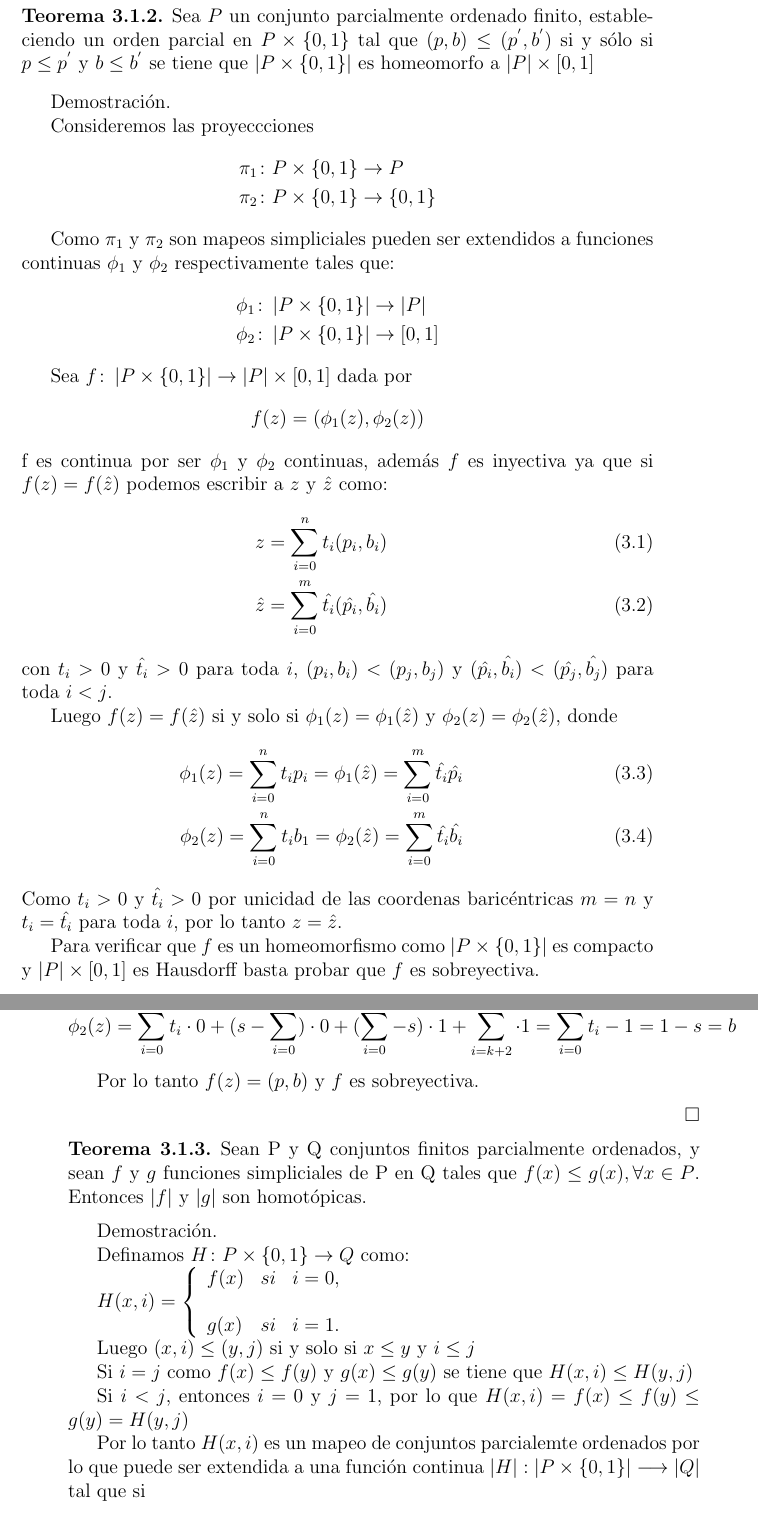
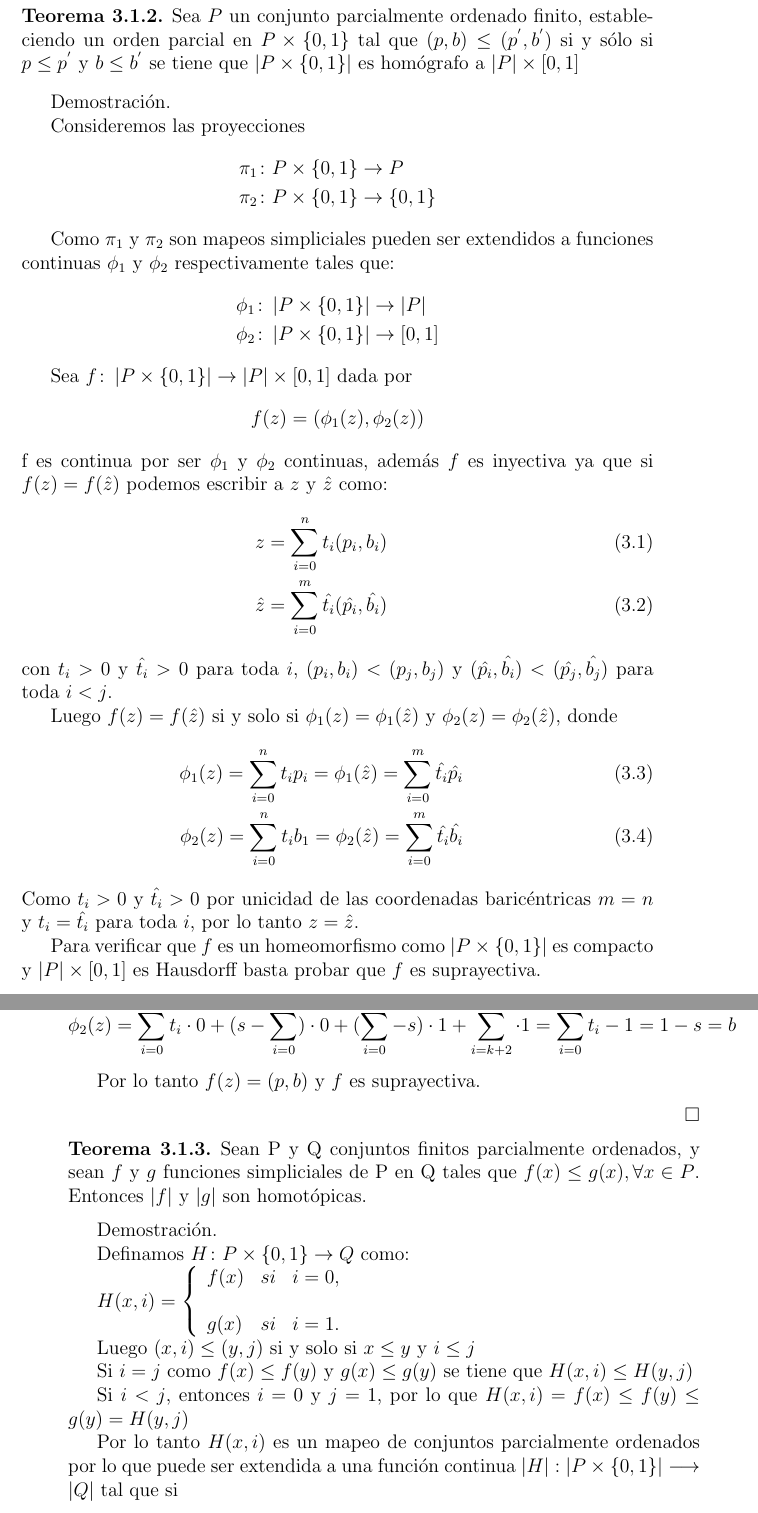
Before and after one commit to IvMonter/Tesis, a LaTeX thesis (tesis.tex, which reads Copos.tex): two parts of pages 20 and 21 of 31, joined at a grey line, cut so that both start at the same text. Compiled offline with pdfLaTeX.

Commit message:
Correcciones ortográficas

```diff
--- a/Copos.tex
+++ b/Copos.tex
@@ -20,11 +20,11 @@ Sean $p_1,...,p_n$ vértices de un simplejo en $\Delta(P)$, tales que $p_1\leqsl
 \end{Dem}
 
 \begin{Teo}
-Sea $P$ un conjunto parcialmente ordenado finito, estableciendo un orden parcial en $P\times\{0,1\}$ tal que $(p,b)\leq (p^{'},b^{'})$ si y sólo si $p\leq p^{'}$ y $b\leq b^{'}$ se tiene que $\abs{P\times\{0,1\}}$ es homeomorfo a $\abs{P}\times[0,1]$
+Sea $P$ un conjunto parcialmente ordenado finito, estableciendo un orden parcial en $P\times\{0,1\}$ tal que $(p,b)\leq (p^{'},b^{'})$ si y sólo si $p\leq p^{'}$ y $b\leq b^{'}$ se tiene que $\abs{P\times\{0,1\}}$ es homógrafo a $\abs{P}\times[0,1]$
 \end{Teo}
 \begin{Dem}
 
-Consideremos las proyeccciones
+Consideremos las proyecciones
 \begin{align*}
 &\pi_1\colon P\times\{0,1\} \rightarrow P\\
 &\pi_2\colon P\times\{0,1\} \rightarrow \{0,1\}
@@ -52,9 +52,9 @@ Luego $f(z) = f(\hat{z})$ si y solo si $\phi_1(z)=\phi_1(\hat{z})$ y $\phi_2(z)=
 \phi_1(z) = \sum_{i=0}^{n}t_ip_i = \phi_1(\hat{z}) = \sum_{i=0}^{m}\hat{t_i}\hat{p_i}\\
 \phi_2(z) = \sum_{i=0}^{n}t_ib_1 = \phi_2(\hat{z}) = \sum_{i=0}^{m}\hat{t_i}\hat{b_i}
 \end{eqnarray}
-Como $t_i>0$ y $\hat{t_i}>0$ por unicidad de las coordenas baricéntricas $m=n$ y $t_i = \hat{t_i}$ para toda $i$, por lo tanto $z = \hat{z}$.
+Como $t_i>0$ y $\hat{t_i}>0$ por unicidad de las coordenadas baricéntricas $m=n$ y $t_i = \hat{t_i}$ para toda $i$, por lo tanto $z = \hat{z}$.
 
-Para verificar que $f$ es un homeomorfismo como $\abs{P\times\{0,1\}}$ es compacto y $\abs{P}\times[0,1]$ es Hausdorff basta probar que $f$ es sobreyectiva.
+Para verificar que $f$ es un homeomorfismo como $\abs{P\times\{0,1\}}$ es compacto y $\abs{P}\times[0,1]$ es Hausdorff basta probar que $f$ es suprayectiva.
 
 Sea $p$ en $\abs{P}$ y $b$ en [0,1], entonces podemos escribir a $p$ y $b$ como:
 \begin{eqnarray}
@@ -77,7 +77,7 @@ Luego
 \phi_2(z) = \sum_{i=0}^{k}t_i\cdot 0 + (s-\sum_{i=0}^{k})\cdot 0 +(\sum_{i=0}^{k+1}-s)\cdot 1 + \sum_{i = k+2}^{n}\cdot 1 = \sum_{i=0}^{n}t_i -1 = 1-s = b
 \end{eqnarray*}
 
-Por lo tanto $f(z)=(p,b)$ y $f$ es sobreyectiva.
+Por lo tanto $f(z)=(p,b)$ y $f$ es suprayectiva.
 \end{Dem}
 
 \begin{Teo}
@@ -100,7 +100,7 @@ Si $i=j$ como $f(x)\leq f(y)$ y $g(x)\leq g(y)$ se tiene que $H(x,i)\leq H(y,j)$
 Si $i<j$, entonces $i = 0$ y $j = 1$, por lo que
 $H(x,i) = f(x)\leq f(y)\leq g(y) = H(y,j)$
 
-Por lo tanto $H(x,i)$ es un mapeo de conjuntos parcialemte ordenados por lo que puede ser extendida a una función continua $\abs{H}:\abs{P\times \{ 0,1\}} \longrightarrow \abs{Q}$ tal que si
+Por lo tanto $H(x,i)$ es un mapeo de conjuntos parcialmente ordenados por lo que puede ser extendida a una función continua $\abs{H}:\abs{P\times \{ 0,1\}} \longrightarrow \abs{Q}$ tal que si
 \[
 (x,r) =\sum_{i=1}^{n}t_{i}(p_{i},b{i}) \Longrightarrow \abs{H}((x,r))= \sum_{i=1}^{n}t_{i}H((p_{i},b{i}))
 \]
```
Also changed, not shown: Copos.tex (6 more changed lines).
